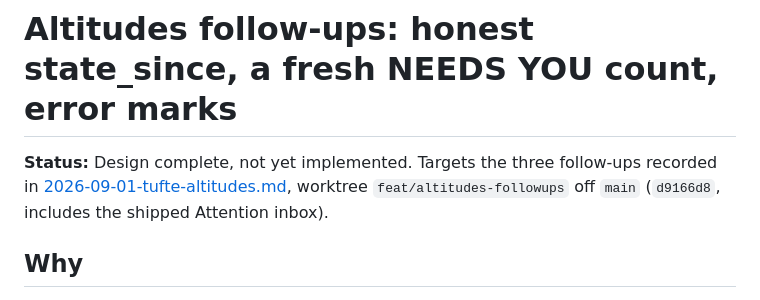
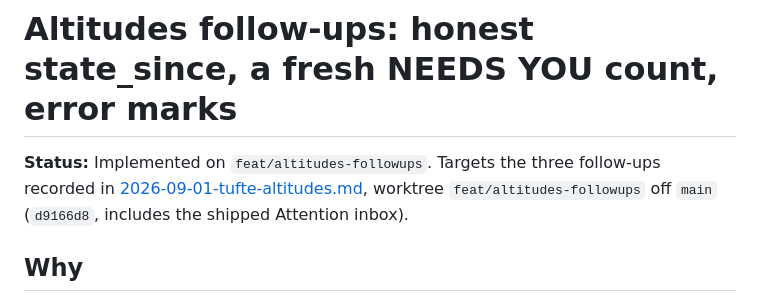
Before and after one commit to treetopdevs/llm-firehose, a Markdown page: docs/plans/2026-09-26-altitudes-followups.md, the part around the change. Drawn GitHub-style.

```diff
--- a/docs/plans/2026-09-26-altitudes-followups.md
+++ b/docs/plans/2026-09-26-altitudes-followups.md
@@ -1,7 +1,8 @@
 # Altitudes follow-ups: honest state_since, a fresh NEEDS YOU count, error marks
 
-**Status:** Design complete, not yet implemented. Targets the three follow-ups
-recorded in [2026-09-01-tufte-altitudes.md](2026-09-01-tufte-altitudes.md#follow-ups),
+**Status:** Implemented on `feat/altitudes-followups`. Targets the three
+follow-ups recorded in
+[2026-09-01-tufte-altitudes.md](2026-09-01-tufte-altitudes.md#follow-ups),
 worktree `feat/altitudes-followups` off `main` (`d9166d8`, includes the shipped
 Attention inbox).
 
```
Also changed, not shown: docs/plans/2026-09-01-tufte-altitudes.md (+3 -0 lines).
